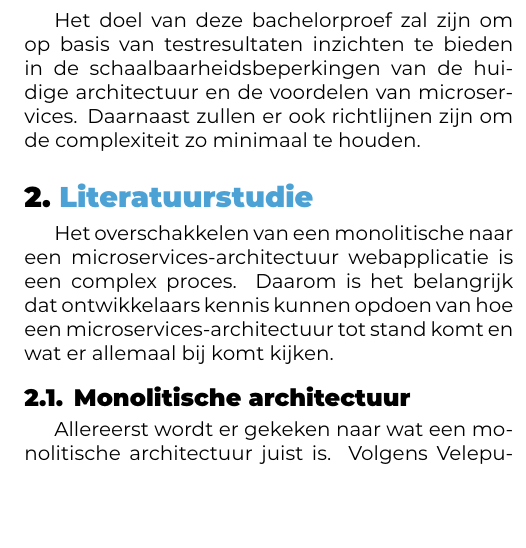
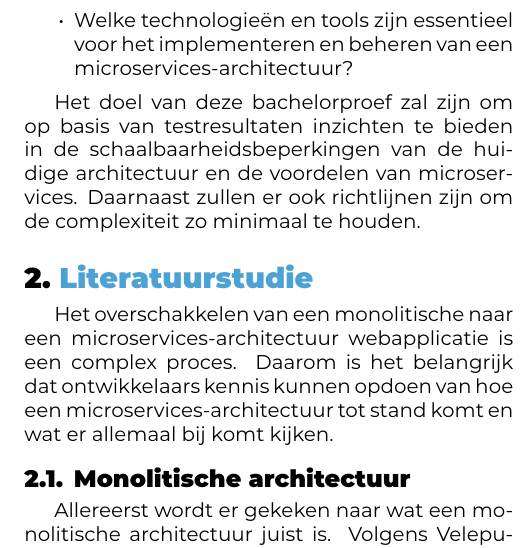
Before and after one commit to JasperVandenbroucke/hogent-bachproef-JasperVandenbroucke, a LaTeX document (voorstel/VandenbrouckeJasper-BPvoorstel.tex, which reads voorstel/voorstel-inhoud.tex): part of one column of page 2 of 5, cut at the place of the change, the shorter picture padded with empty space. Compiled offline with XeLaTeX.

Commit message:
Extra deelvraag

```diff
--- a/voorstel/voorstel-inhoud.tex
+++ b/voorstel/voorstel-inhoud.tex
@@ -25,6 +25,7 @@ De volgende deelvragen zullen bijdragen tot de conclusie van deze bachelorproef:
 \begin{itemize}
 	\item Hoe presteert een microservices-architectuur in vergelijking met een monolitische architectuur op het gebied van schaalbaarheid?
 	\item Welke aspecten moeten in acht genomen worden bij het overstappen naar een microservices-architectuur?
+	\item Welke technologieën en tools zijn essentieel voor het implementeren en beheren van een microservices-architectuur?
 \end{itemize}
 
 Het doel van deze bachelorproef zal zijn om op basis van testresultaten inzichten te bieden in de schaalbaarheidsbeperkingen van de huidige architectuur en de voordelen van microservices. Daarnaast zullen er ook richtlijnen zijn om de complexiteit zo minimaal te houden.
```
